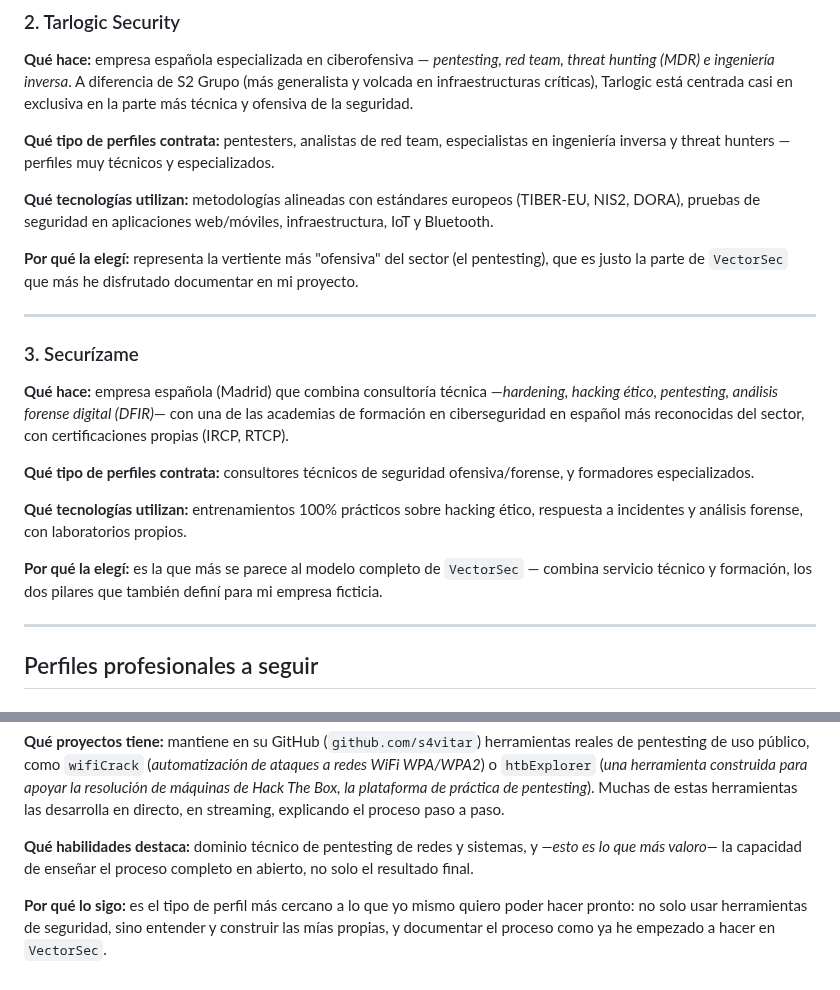
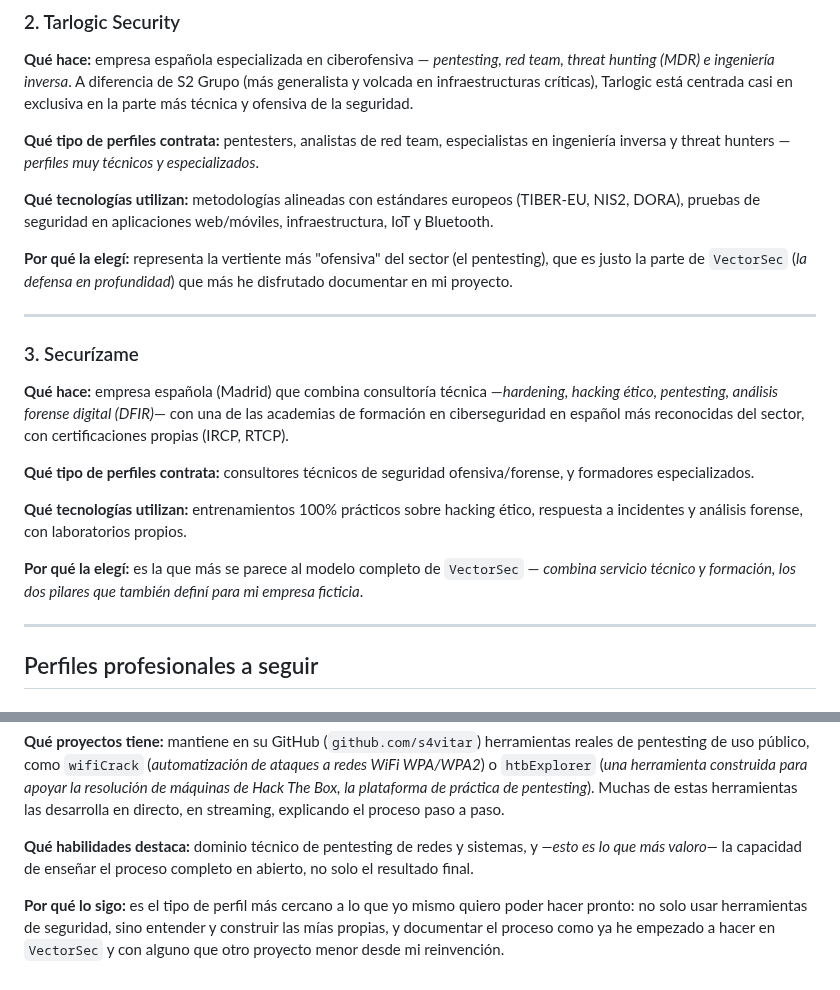
Before and after one commit to GabTS75/vectorsec-project, a Markdown page: modulo7-empleabilidad-portfolio/docs/02-investigacion-sector.md, 2 parts joined by grey strips. GitHub-like rendering.

Commit message:
investigación Ok

```diff
--- a/modulo7-empleabilidad-portfolio/docs/02-investigacion-sector.md
+++ b/modulo7-empleabilidad-portfolio/docs/02-investigacion-sector.md
@@ -22,11 +22,11 @@ Antes de terminar de definir mi perfil, he investigado el sector al que quiero d
 
 **Qué hace:** empresa española especializada en ciberofensiva — *pentesting, red team, threat hunting (MDR) e ingeniería inversa*. A diferencia de S2 Grupo (más generalista y volcada en infraestructuras críticas), Tarlogic está centrada casi en exclusiva en la parte más técnica y ofensiva de la seguridad.
 
-**Qué tipo de perfiles contrata:** pentesters, analistas de red team, especialistas en ingeniería inversa y threat hunters — perfiles muy técnicos y especializados.
+**Qué tipo de perfiles contrata:** pentesters, analistas de red team, especialistas en ingeniería inversa y threat hunters — *perfiles muy técnicos y especializados*.
 
 **Qué tecnologías utilizan:** metodologías alineadas con estándares europeos (TIBER-EU, NIS2, DORA), pruebas de seguridad en aplicaciones web/móviles, infraestructura, IoT y Bluetooth.
 
-**Por qué la elegí:** representa la vertiente más "ofensiva" del sector (el pentesting), que es justo la parte de `VectorSec` que más he disfrutado documentar en mi proyecto.
+**Por qué la elegí:** representa la vertiente más "ofensiva" del sector (el pentesting), que es justo la parte de `VectorSec` (*la defensa en profundidad*) que más he disfrutado documentar en mi proyecto.
 
 ---
 
@@ -38,7 +38,7 @@ Antes de terminar de definir mi perfil, he investigado el sector al que quiero d
 
 **Qué tecnologías utilizan:** entrenamientos 100% prácticos sobre hacking ético, respuesta a incidentes y análisis forense, con laboratorios propios.
 
-**Por qué la elegí:** es la que más se parece al modelo completo de `VectorSec` — combina servicio técnico y formación, los dos pilares que también definí para mi empresa ficticia.
+**Por qué la elegí:** es la que más se parece al modelo completo de `VectorSec` — *combina servicio técnico y formación, los dos pilares que también definí para mi empresa ficticia*.
 
 ---
 
@@ -62,4 +62,4 @@ Antes de terminar de definir mi perfil, he investigado el sector al que quiero d
 
 **Qué habilidades destaca:** dominio técnico de pentesting de redes y sistemas, y *—esto es lo que más valoro—* la capacidad de enseñar el proceso completo en abierto, no solo el resultado final.
 
-**Por qué lo sigo:** es el tipo de perfil más cercano a lo que yo mismo quiero poder hacer pronto: no solo usar herramientas de seguridad, sino entender y construir las mías propias, y documentar el proceso como ya he empezado a hacer en `VectorSec`.
+**Por qué lo sigo:** es el tipo de perfil más cercano a lo que yo mismo quiero poder hacer pronto: no solo usar herramientas de seguridad, sino entender y construir las mías propias, y documentar el proceso como ya he empezado a hacer en `VectorSec` y con alguno que otro proyecto menor desde mi reinvención.
```
